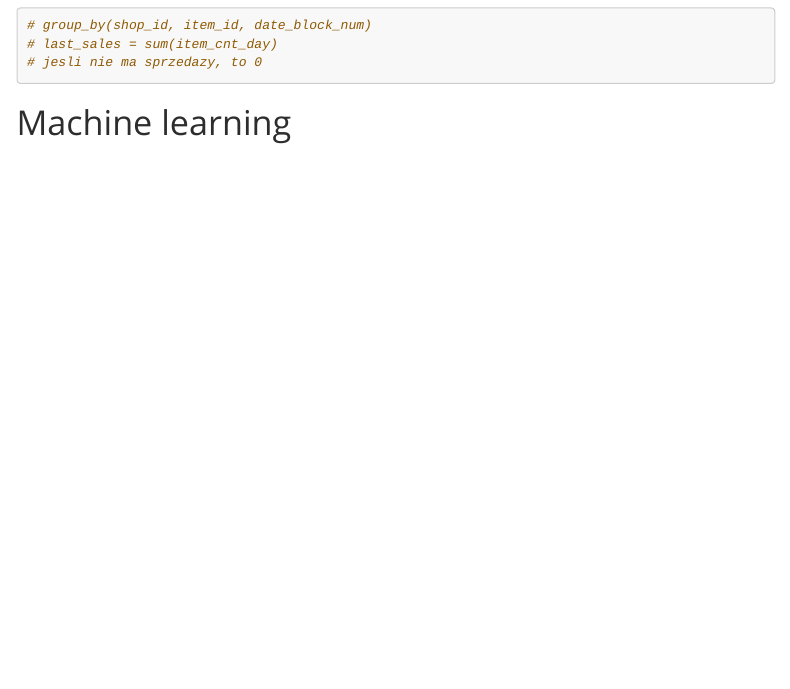
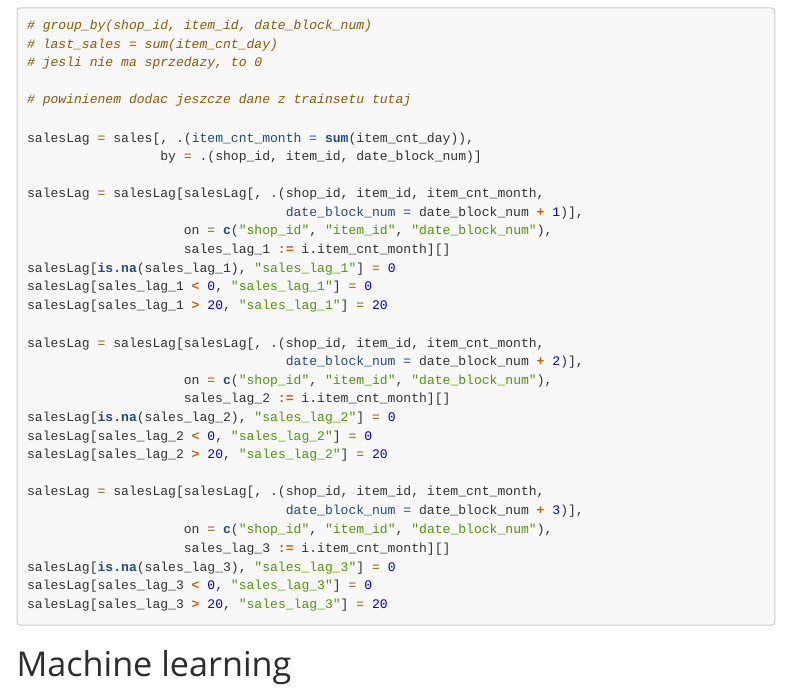
Before and after one commit to kadyb/predict-future-sales, an R Markdown document (Code.Rmd): the page in a window 1100 px wide, from 8290 px down. Rendered offline with R 4.5, knitr and Pandoc, with nearby package versions; some code elsewhere in the file could not run offline; menus at the side of the page are left out.

Commit message:
add sales in previous months

````diff
--- a/Code.Rmd
+++ b/Code.Rmd
@@ -690,3 +691,31 @@ numItemShop = sales[, .(numItemShop = uniqueN(item_id)), by = .(shop_id)]
+# powinienem dodac jeszcze dane z trainsetu tutaj
+
+salesLag = sales[, .(item_cnt_month = sum(item_cnt_day)),
+                 by = .(shop_id, item_id, date_block_num)]
+
+salesLag = salesLag[salesLag[, .(shop_id, item_id, item_cnt_month,
+                                 date_block_num = date_block_num + 1)],
+                    on = c("shop_id", "item_id", "date_block_num"),
+                    sales_lag_1 := i.item_cnt_month][]
+salesLag[is.na(sales_lag_1), "sales_lag_1"] = 0
+salesLag[sales_lag_1 < 0, "sales_lag_1"] = 0
+salesLag[sales_lag_1 > 20, "sales_lag_1"] = 20
+
+salesLag = salesLag[salesLag[, .(shop_id, item_id, item_cnt_month,
+                                 date_block_num = date_block_num + 2)],
+                    on = c("shop_id", "item_id", "date_block_num"),
+                    sales_lag_2 := i.item_cnt_month][]
+salesLag[is.na(sales_lag_2), "sales_lag_2"] = 0
+salesLag[sales_lag_2 < 0, "sales_lag_2"] = 0
+salesLag[sales_lag_2 > 20, "sales_lag_2"] = 20
+
+salesLag = salesLag[salesLag[, .(shop_id, item_id, item_cnt_month,
+                                 date_block_num = date_block_num + 3)],
+                    on = c("shop_id", "item_id", "date_block_num"),
+                    sales_lag_3 := i.item_cnt_month][]
+salesLag[is.na(sales_lag_3), "sales_lag_3"] = 0
+salesLag[sales_lag_3 < 0, "sales_lag_3"] = 0
+salesLag[sales_lag_3 > 20, "sales_lag_3"] = 20
 ```
 
 
````
Also changed, not shown: Code.Rmd (5 more changed lines).
